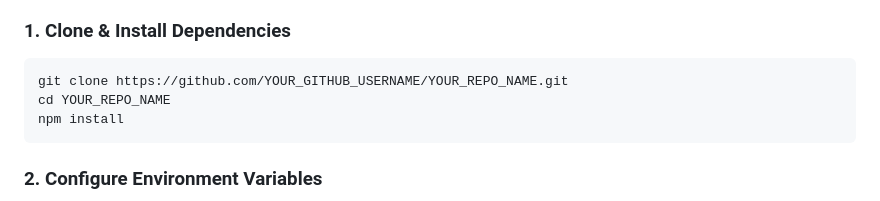
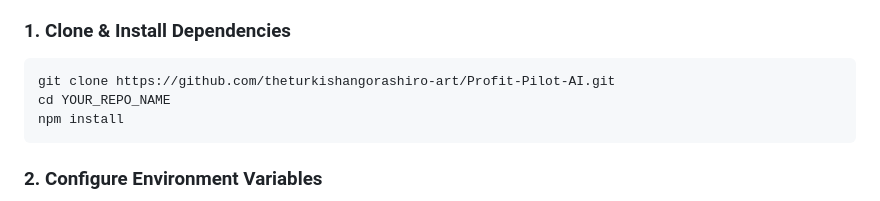
Before and after one commit to theturkishangorashiro-art/Profit-Pilot-AI, a Markdown page: README.md, the part around the change. GitHub-like rendering.

````diff
--- a/README.md
+++ b/README.md
@@ -84,7 +84,7 @@
 
 ### 1. Clone & Install Dependencies
 ```bash
-git clone https://github.com/YOUR_GITHUB_USERNAME/YOUR_REPO_NAME.git
+git clone https://github.com/theturkishangorashiro-art/Profit-Pilot-AI.git
 cd YOUR_REPO_NAME
 npm install
 ```
````
